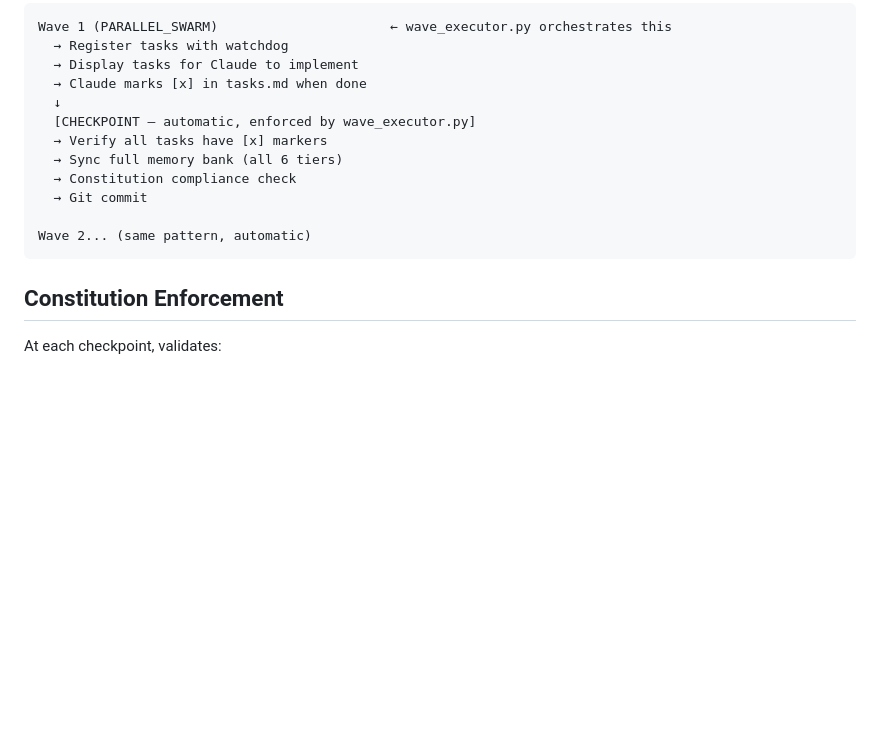
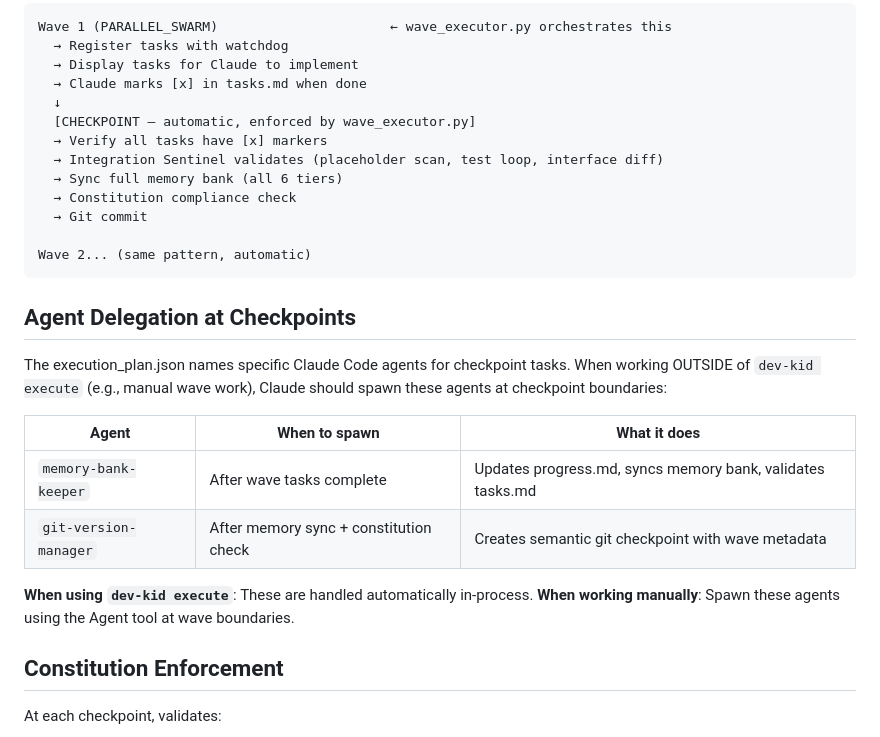
Before and after one commit to gyasis/dev-kid, a Markdown page: skills/execute-waves.md, the part around the change. GitHub-like rendering; blank space fills up the shorter version.

````diff
--- a/skills/execute-waves.md
+++ b/skills/execute-waves.md
@@ -116,12 +116,27 @@ Wave 1 (PARALLEL_SWARM)                      ← wave_executor.py orchestrates t
   ↓
   [CHECKPOINT — automatic, enforced by wave_executor.py]
   → Verify all tasks have [x] markers
+  → Integration Sentinel validates (placeholder scan, test loop, interface diff)
   → Sync full memory bank (all 6 tiers)
   → Constitution compliance check
   → Git commit
 
 Wave 2... (same pattern, automatic)
 ```
+
+## Agent Delegation at Checkpoints
+
+The execution_plan.json names specific Claude Code agents for checkpoint tasks.
+When working OUTSIDE of `dev-kid execute` (e.g., manual wave work), Claude should
+spawn these agents at checkpoint boundaries:
+
+| Agent | When to spawn | What it does |
+|-------|--------------|-------------|
+| `memory-bank-keeper` | After wave tasks complete | Updates progress.md, syncs memory bank, validates tasks.md |
+| `git-version-manager` | After memory sync + constitution check | Creates semantic git checkpoint with wave metadata |
+
+**When using `dev-kid execute`**: These are handled automatically in-process.
+**When working manually**: Spawn these agents using the Agent tool at wave boundaries.
 
 ## Constitution Enforcement
 
````
Also changed, not shown: skills/checkpoint-wave.md (+28 -10 lines).
